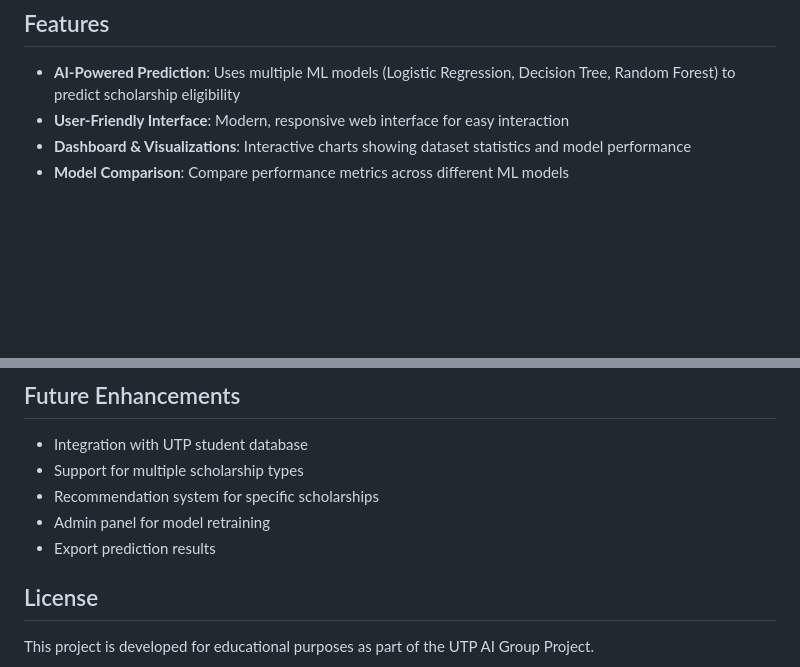
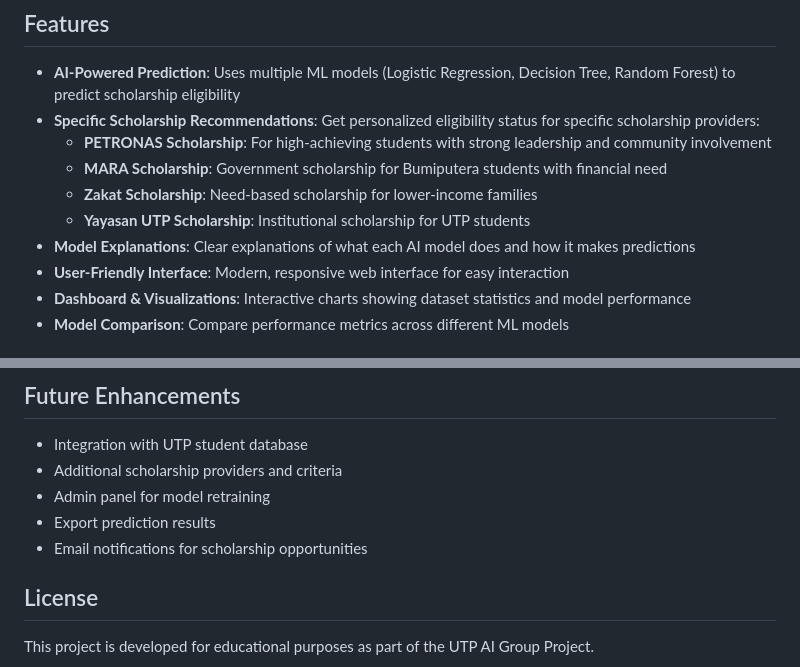
Before and after one commit to baellilac/utp-scholarship_eligibility_system, a Markdown page: README.md, 2 parts joined by grey strips. Drawn GitHub-style; blank space fills up the shorter version.

```diff
--- a/README.md
+++ b/README.md
@@ -5,6 +5,12 @@ An AI-powered web application that predicts scholarship eligibility for UTP stud
 ## Features
 
 - **AI-Powered Prediction**: Uses multiple ML models (Logistic Regression, Decision Tree, Random Forest) to predict scholarship eligibility
+- **Specific Scholarship Recommendations**: Get personalized eligibility status for specific scholarship providers:
+  - **PETRONAS Scholarship**: For high-achieving students with strong leadership and community involvement
+  - **MARA Scholarship**: Government scholarship for Bumiputera students with financial need
+  - **Zakat Scholarship**: Need-based scholarship for lower-income families
+  - **Yayasan UTP Scholarship**: Institutional scholarship for UTP students
+- **Model Explanations**: Clear explanations of what each AI model does and how it makes predictions
 - **User-Friendly Interface**: Modern, responsive web interface for easy interaction
 - **Dashboard & Visualizations**: Interactive charts showing dataset statistics and model performance
 - **Model Comparison**: Compare performance metrics across different ML models
@@ -122,10 +166,10 @@ Models are evaluated using:
 ## Future Enhancements
 
 - Integration with UTP student database
-- Support for multiple scholarship types
-- Recommendation system for specific scholarships
+- Additional scholarship providers and criteria
 - Admin panel for model retraining
 - Export prediction results
+- Email notifications for scholarship opportunities
 
 ## License
 
```
Also changed, not shown: other parts of README.md (+42 -4 lines), FINAL_REPORT.md (+27 -8 lines).
